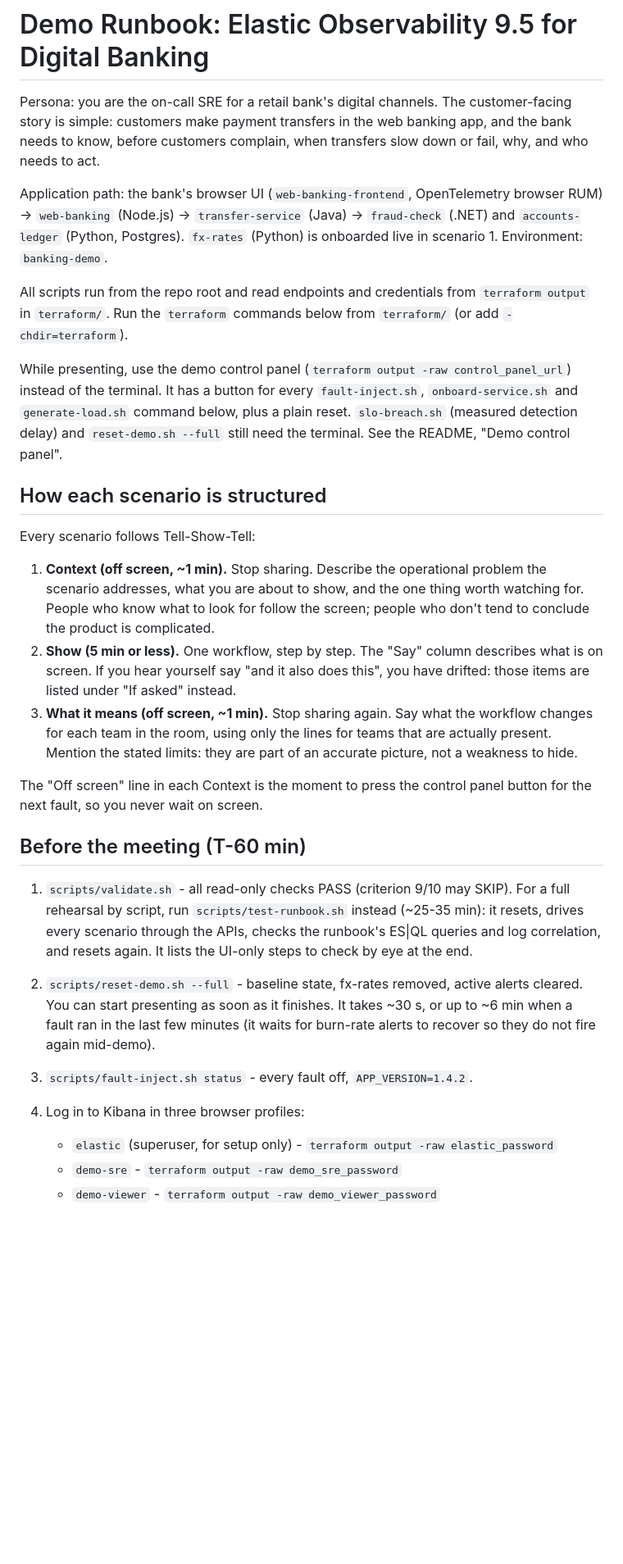
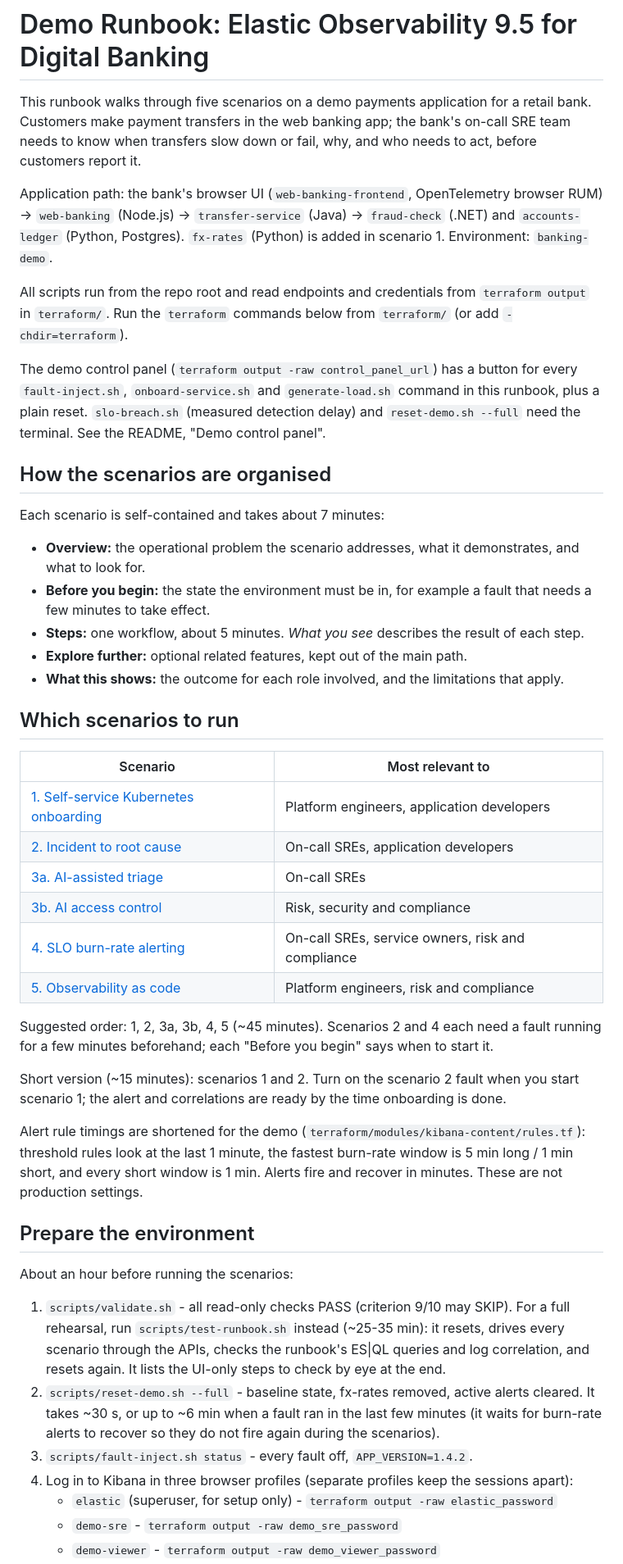
Before and after one commit to stuartMoorhouse/observability-9.5-demo, a Markdown page: docs/runbook.md, the part around one of its changes. Shown at 82% size. GitHub-like rendering; blank space fills up the shorter version.

```diff
--- a/docs/runbook.md
+++ b/docs/runbook.md
@@ -1,58 +1,80 @@
 # Demo Runbook: Elastic Observability 9.5 for Digital Banking
 
-Persona: you are the on-call SRE for a retail bank's digital channels. The
-customer-facing story is simple: customers make payment transfers in the web
-banking app, and the bank needs to know, before customers complain, when
-transfers slow down or fail, why, and who needs to act.
+This runbook walks through five scenarios on a demo payments application for a
+retail bank. Customers make payment transfers in the web banking app; the
+bank's on-call SRE team needs to know when transfers slow down or fail, why,
+and who needs to act, before customers report it.
 
 Application path: the bank's browser UI (`web-banking-frontend`, OpenTelemetry
 browser RUM) -> `web-banking` (Node.js) -> `transfer-service` (Java) ->
 `fraud-check` (.NET) and `accounts-ledger` (Python, Postgres). `fx-rates`
-(Python) is onboarded live in scenario 1. Environment: `banking-demo`.
+(Python) is added in scenario 1. Environment: `banking-demo`.
 
 All scripts run from the repo root and read endpoints and credentials from
 `terraform output` in `terraform/`. Run the `terraform` commands below from
 `terraform/` (or add `-chdir=terraform`).
 
-While presenting, use the demo control panel
-(`terraform output -raw control_panel_url`) instead of the terminal. It has a
-button for every `fault-inject.sh`, `onboard-service.sh` and `generate-load.sh`
-command below, plus a plain reset. `slo-breach.sh` (measured detection delay)
-and `reset-demo.sh --full` still need the terminal. See the README,
-"Demo control panel".
+The demo control panel (`terraform output -raw control_panel_url`) has a
+button for every `fault-inject.sh`, `onboard-service.sh` and
+`generate-load.sh` command in this runbook, plus a plain reset.
+`slo-breach.sh` (measured detection delay) and `reset-demo.sh --full` need
+the terminal. See the README, "Demo control panel".
 
-## How each scenario is structured
+## How the scenarios are organised
 
-Every scenario follows Tell-Show-Tell:
+Each scenario is self-contained and takes about 7 minutes:
 
-1. **Context (off screen, ~1 min).** Stop sharing. Describe the operational
-   problem the scenario addresses, what you are about to show, and the one
-   thing worth watching for. People who know what to look for follow the
-   screen; people who don't tend to conclude the product is complicated.
-2. **Show (5 min or less).** One workflow, step by step. The "Say" column
-   describes what is on screen. If you hear yourself say "and it also does
-   this", you have drifted: those items are listed under "If asked" instead.
-3. **What it means (off screen, ~1 min).** Stop sharing again. Say what the
-   workflow changes for each team in the room, using only the lines for teams
-   that are actually present. Mention the stated limits: they are part of an
-   accurate picture, not a weakness to hide.
+- **Overview:** the operational problem the scenario addresses, what it
+  demonstrates, and what to look for.
+- **Before you begin:** the state the environment must be in, for example a
+  fault that needs a few minutes to take effect.
+- **Steps:** one workflow, about 5 minutes. *What you see* describes the
+  result of each step.
+- **Explore further:** optional related features, kept out of the main path.
+- **What this shows:** the outcome for each role involved, and the
+  limitations that apply.
 
-The "Off screen" line in each Context is the moment to press the control
-panel button for the next fault, so you never wait on screen.
+## Which scenarios to run
 
-## Before the meeting (T-60 min)
+| Scenario | Most relevant to |
+|---|---|
+| [1. Self-service Kubernetes onboarding](#scenario-1-self-service-kubernetes-onboarding) | Platform engineers, application developers |
+| [2. Incident to root cause](#scenario-2-incident-to-root-cause) | On-call SREs, application developers |
+| [3a. AI-assisted triage](#scenario-3a-ai-assisted-triage) | On-call SREs |
+| [3b. AI access control](#scenario-3b-ai-access-control) | Risk, security and compliance |
+| [4. SLO burn-rate alerting](#scenario-4-slo-burn-rate-alerting) | On-call SREs, service owners, risk and compliance |
+| [5. Observability as code](#scenario-5-observability-as-code) | Platform engineers, risk and compliance |
+
+Suggested order: 1, 2, 3a, 3b, 4, 5 (~45 minutes). Scenarios 2 and 4 each
+need a fault running for a few minutes beforehand; each "Before you begin"
+says when to start it.
+
+Short version (~15 minutes): scenarios 1 and 2. Turn on the scenario 2 fault
+when you start scenario 1; the alert and correlations are ready by the time
+onboarding is done.
+
+Alert rule timings are shortened for the demo
+(`terraform/modules/kibana-content/rules.tf`): threshold rules look at the
+last 1 minute, the fastest burn-rate window is 5 min long / 1 min short, and
+every short window is 1 min. Alerts fire and recover in minutes. These are
+not production settings.
+
+## Prepare the environment
+
+About an hour before running the scenarios:
 
 1. `scripts/validate.sh` - all read-only checks PASS (criterion 9/10 may SKIP).
-   For a full rehearsal by script, run `scripts/test-runbook.sh` instead
-   (~25-35 min): it resets, drives every scenario through the APIs, checks
-   the runbook's ES|QL queries and log correlation, and resets again. It
-   lists the UI-only steps to check by eye at the end.
+   For a full rehearsal, run `scripts/test-runbook.sh` instead (~25-35 min):
+   it resets, drives every scenario through the APIs, checks the runbook's
+   ES|QL queries and log correlation, and resets again. It lists the UI-only
+   steps to check by eye at the end.
 2. `scripts/reset-demo.sh --full` - baseline state, fx-rates removed, active
-   alerts cleared. You can start presenting as soon as it finishes. It takes
-   ~30 s, or up to ~6 min when a fault ran in the last few minutes (it waits
-   for burn-rate alerts to recover so they do not fire again mid-demo).
+   alerts cleared. It takes ~30 s, or up to ~6 min when a fault ran in the
+   last few minutes (it waits for burn-rate alerts to recover so they do not
+   fire again during the scenarios).
 3. `scripts/fault-inject.sh status` - every fault off, `APP_VERSION=1.4.2`.
-4. Log in to Kibana in three browser profiles:
+4. Log in to Kibana in three browser profiles (separate profiles keep the
+   sessions apart):
    - `elastic` (superuser, for setup only) - `terraform output -raw elastic_password`
    - `demo-sre` - `terraform output -raw demo_sre_password`
    - `demo-viewer` - `terraform output -raw demo_viewer_password`
```
Also changed, not shown: other parts of docs/runbook.md (+266 -265 lines).
